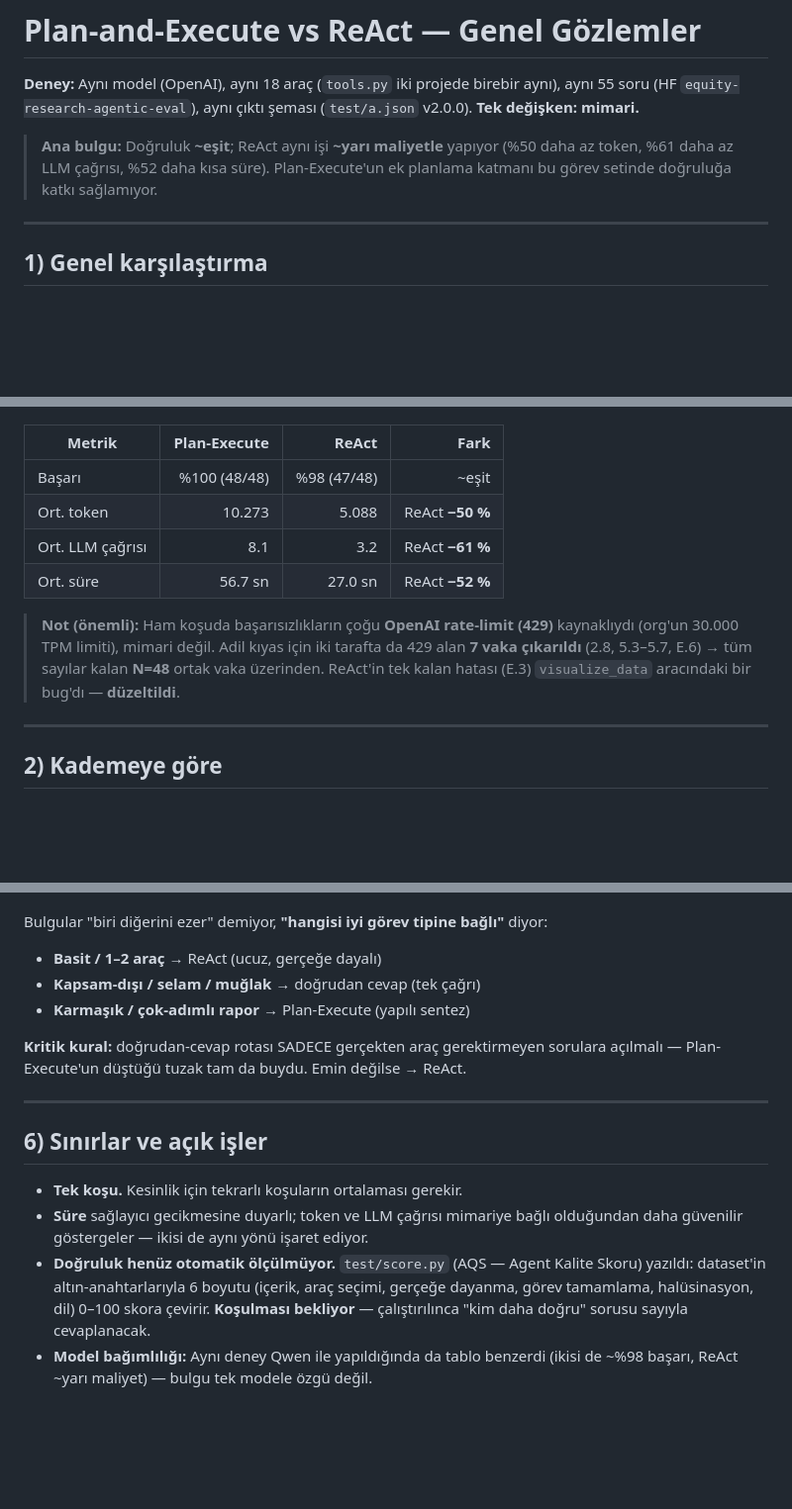
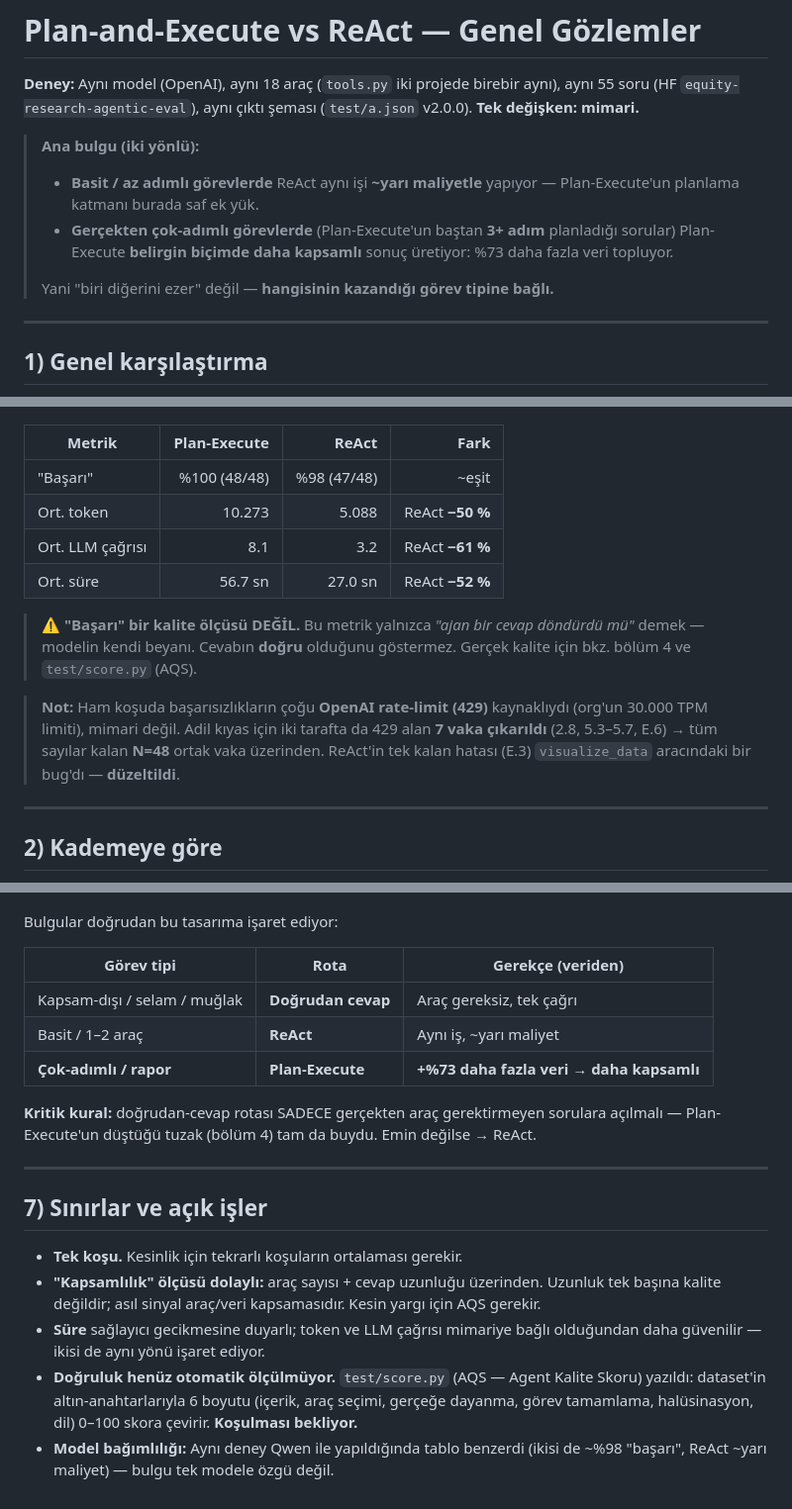
Before and after one commit to viserardil/planandexecute, a Markdown page: rapor/RAPOR.md, 3 parts joined by grey strips. Shown at 99% size. Drawn GitHub-style; blank space fills up the shorter version.

```diff
--- a/rapor/RAPOR.md
+++ b/rapor/RAPOR.md
@@ -4,9 +4,13 @@
 soru (HF `equity-research-agentic-eval`), aynı çıktı şeması (`test/a.json` v2.0.0).
 **Tek değişken: mimari.**
 
-> **Ana bulgu:** Doğruluk **~eşit**; ReAct aynı işi **~yarı maliyetle** yapıyor
-> (%50 daha az token, %61 daha az LLM çağrısı, %52 daha kısa süre).
-> Plan-Execute'un ek planlama katmanı bu görev setinde doğruluğa katkı sağlamıyor.
+> **Ana bulgu (iki yönlü):**
+> - **Basit / az adımlı görevlerde** ReAct aynı işi **~yarı maliyetle** yapıyor — Plan-Execute'un
+>   planlama katmanı burada saf ek yük.
+> - **Gerçekten çok-adımlı görevlerde** (Plan-Execute'un baştan **3+ adım** planladığı sorular)
+>   Plan-Execute **belirgin biçimde daha kapsamlı** sonuç üretiyor: %73 daha fazla veri topluyor.
+>
+> Yani "biri diğerini ezer" değil — **hangisinin kazandığı görev tipine bağlı.**
 
 ---
 
@@ -16,15 +20,19 @@ soru (HF `equity-research-agentic-eval`), aynı çıktı şeması (`test/a.json`
 
 | Metrik | Plan-Execute | ReAct | Fark |
 |--------|-------------:|------:|-----:|
-| Başarı | %100 (48/48) | %98 (47/48) | ~eşit |
+| "Başarı" | %100 (48/48) | %98 (47/48) | ~eşit |
 | Ort. token | 10.273 | 5.088 | ReAct **−50 %** |
 | Ort. LLM çağrısı | 8.1 | 3.2 | ReAct **−61 %** |
 | Ort. süre | 56.7 sn | 27.0 sn | ReAct **−52 %** |
 
-> **Not (önemli):** Ham koşuda başarısızlıkların çoğu **OpenAI rate-limit (429)** kaynaklıydı
-> (org'un 30.000 TPM limiti), mimari değil. Adil kıyas için iki tarafta da 429 alan **7 vaka
-> çıkarıldı** (2.8, 5.3–5.7, E.6) → tüm sayılar kalan **N=48** ortak vaka üzerinden.
-> ReAct'in tek kalan hatası (E.3) `visualize_data` aracındaki bir bug'dı — **düzeltildi**.
+> ⚠️ **"Başarı" bir kalite ölçüsü DEĞİL.** Bu metrik yalnızca *"ajan bir cevap döndürdü mü"*
+> demek — modelin kendi beyanı. Cevabın **doğru** olduğunu göstermez. Gerçek kalite için
+> bkz. bölüm 4 ve `test/score.py` (AQS).
+
+> **Not:** Ham koşuda başarısızlıkların çoğu **OpenAI rate-limit (429)** kaynaklıydı (org'un
+> 30.000 TPM limiti), mimari değil. Adil kıyas için iki tarafta da 429 alan **7 vaka çıkarıldı**
+> (2.8, 5.3–5.7, E.6) → tüm sayılar kalan **N=48** ortak vaka üzerinden. ReAct'in tek kalan
+> hatası (E.3) `visualize_data` aracındaki bir bug'dı — **düzeltildi**.
 
 ---
 
@@ -77,24 +103,28 @@ naif metrikte eşit görünen doğruluk, **içerik kalitesinde ReAct lehine** ay
 
 ![Hibrit mimari](06_hibrit_mimari_onerisi.png)
 
-Bulgular "biri diğerini ezer" demiyor, **"hangisi iyi görev tipine bağlı"** diyor:
-- **Basit / 1–2 araç** → ReAct (ucuz, gerçeğe dayalı)
-- **Kapsam-dışı / selam / muğlak** → doğrudan cevap (tek çağrı)
-- **Karmaşık / çok-adımlı rapor** → Plan-Execute (yapılı sentez)
+Bulgular doğrudan bu tasarıma işaret ediyor:
 
-**Kritik kural:** doğrudan-cevap rotası SADECE gerçekten araç gerektirmeyen sorulara
-açılmalı — Plan-Execute'un düştüğü tuzak tam da buydu. Emin değilse → ReAct.
+| Görev tipi | Rota | Gerekçe (veriden) |
+|-----------|------|-------------------|
+| Kapsam-dışı / selam / muğlak | **Doğrudan cevap** | Araç gereksiz, tek çağrı |
+| Basit / 1–2 araç | **ReAct** | Aynı iş, ~yarı maliyet |
+| **Çok-adımlı / rapor** | **Plan-Execute** | **+%73 daha fazla veri → daha kapsamlı** |
+
+**Kritik kural:** doğrudan-cevap rotası SADECE gerçekten araç gerektirmeyen sorulara açılmalı —
+Plan-Execute'un düştüğü tuzak (bölüm 4) tam da buydu. Emin değilse → ReAct.
 
 ---
 
-## 6) Sınırlar ve açık işler
+## 7) Sınırlar ve açık işler
 
 - **Tek koşu.** Kesinlik için tekrarlı koşuların ortalaması gerekir.
-- **Süre** sağlayıcı gecikmesine duyarlı; token ve LLM çağrısı mimariye bağlı olduğundan
-  daha güvenilir göstergeler — ikisi de aynı yönü işaret ediyor.
-- **Doğruluk henüz otomatik ölçülmüyor.** `test/score.py` (AQS — Agent Kalite Skoru)
-  yazıldı: dataset'in altın-anahtarlarıyla 6 boyutu (içerik, araç seçimi, gerçeğe dayanma,
-  görev tamamlama, halüsinasyon, dil) 0–100 skora çevirir. **Koşulması bekliyor** —
-  çalıştırılınca "kim daha doğru" sorusu sayıyla cevaplanacak.
-- **Model bağımlılığı:** Aynı deney Qwen ile yapıldığında da tablo benzerdi (ikisi de ~%98
-  başarı, ReAct ~yarı maliyet) — bulgu tek modele özgü değil.
+- **"Kapsamlılık" ölçüsü dolaylı:** araç sayısı + cevap uzunluğu üzerinden. Uzunluk tek başına
+  kalite değildir; asıl sinyal araç/veri kapsamasıdır. Kesin yargı için AQS gerekir.
+- **Süre** sağlayıcı gecikmesine duyarlı; token ve LLM çağrısı mimariye bağlı olduğundan daha
+  güvenilir — ikisi de aynı yönü işaret ediyor.
+- **Doğruluk henüz otomatik ölçülmüyor.** `test/score.py` (AQS — Agent Kalite Skoru) yazıldı:
+  dataset'in altın-anahtarlarıyla 6 boyutu (içerik, araç seçimi, gerçeğe dayanma, görev
+  tamamlama, halüsinasyon, dil) 0–100 skora çevirir. **Koşulması bekliyor.**
+- **Model bağımlılığı:** Aynı deney Qwen ile yapıldığında tablo benzerdi (ikisi de ~%98 "başarı",
+  ReAct ~yarı maliyet) — bulgu tek modele özgü değil.
```
Also changed, not shown: other parts of rapor/RAPOR.md (+34 -16 lines).
